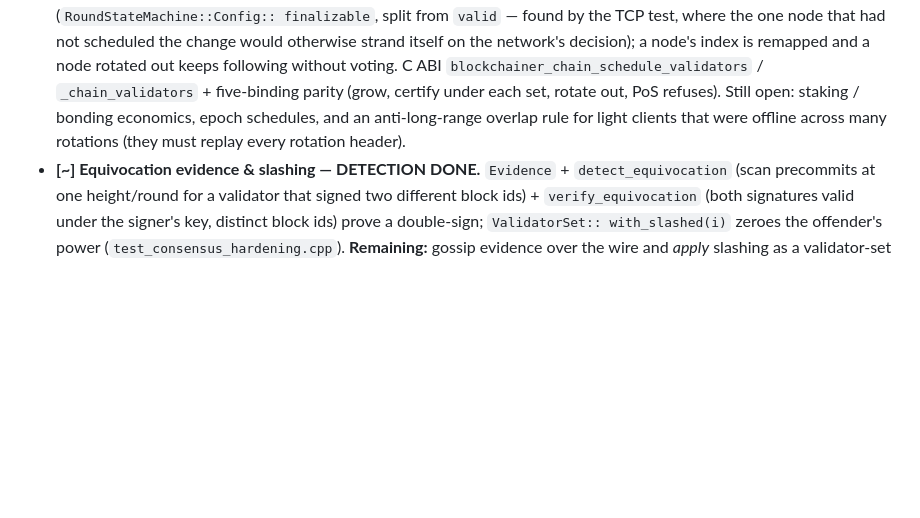
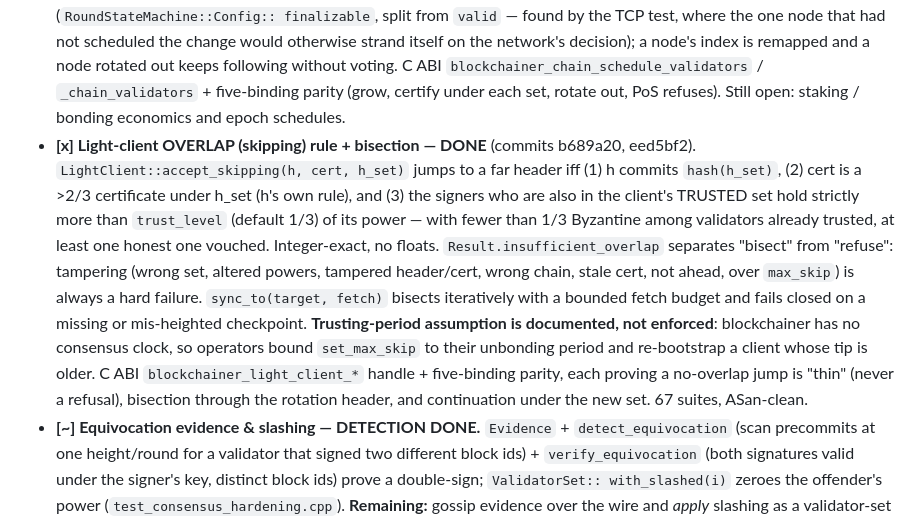
Before and after one commit to Crdzbird/aviary, a Markdown page: docs/IMPROVEMENTS.md, the part around the change. GitHub-like rendering; blank space fills up the shorter version.

Commit message:
docs: light-client overlap rule recorded (IMPROVEMENTS, THREAT_MODEL)

```diff
--- a/docs/IMPROVEMENTS.md
+++ b/docs/IMPROVEMENTS.md
@@ -388,9 +388,25 @@
   network's decision); a node's index is remapped and a node rotated out keeps
   following without voting. C ABI `blockchainer_chain_schedule_validators` /
   `_chain_validators` + five-binding parity (grow, certify under each set,
-  rotate out, PoS refuses). Still open: staking / bonding economics, epoch
-  schedules, and an anti-long-range overlap rule for light clients that were
-  offline across many rotations (they must replay every rotation header).
+  rotate out, PoS refuses). Still open: staking / bonding economics and epoch
+  schedules.
+- **[x] Light-client OVERLAP (skipping) rule + bisection — DONE** (commits
+  b689a20, eed5bf2). `LightClient::accept_skipping(h, cert, h_set)` jumps to
+  a far header iff (1) h commits `hash(h_set)`, (2) cert is a >2/3 certificate
+  under h_set (h's own rule), and (3) the signers who are also in the client's
+  TRUSTED set hold strictly more than `trust_level` (default 1/3) of its power —
+  with fewer than 1/3 Byzantine among validators already trusted, at least one
+  honest one vouched. Integer-exact, no floats. `Result.insufficient_overlap`
+  separates "bisect" from "refuse": tampering (wrong set, altered powers,
+  tampered header/cert, wrong chain, stale cert, not ahead, over `max_skip`)
+  is always a hard failure. `sync_to(target, fetch)` bisects iteratively with
+  a bounded fetch budget and fails closed on a missing or mis-heighted
+  checkpoint. **Trusting-period assumption is documented, not enforced**:
+  blockchainer has no consensus clock, so operators bound `set_max_skip` to
+  their unbonding period and re-bootstrap a client whose tip is older. C ABI
+  `blockchainer_light_client_*` handle + five-binding parity, each proving a
+  no-overlap jump is "thin" (never a refusal), bisection through the rotation
+  header, and continuation under the new set. 67 suites, ASan-clean.
 - **[~] Equivocation evidence & slashing — DETECTION DONE.** `Evidence` +
   `detect_equivocation` (scan precommits at one height/round for a validator that
   signed two different block ids) + `verify_equivocation` (both signatures valid
```
Also changed, not shown: docs/THREAT_MODEL.md (+5 -4 lines).
